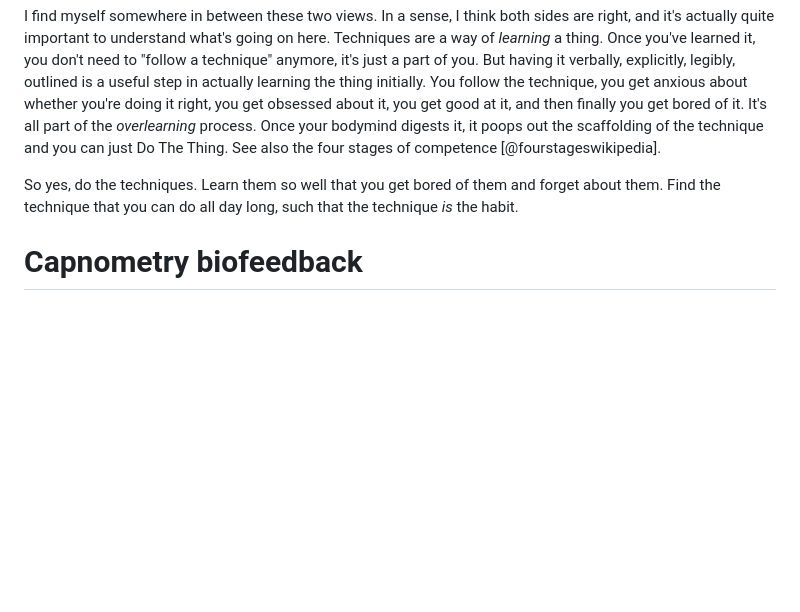
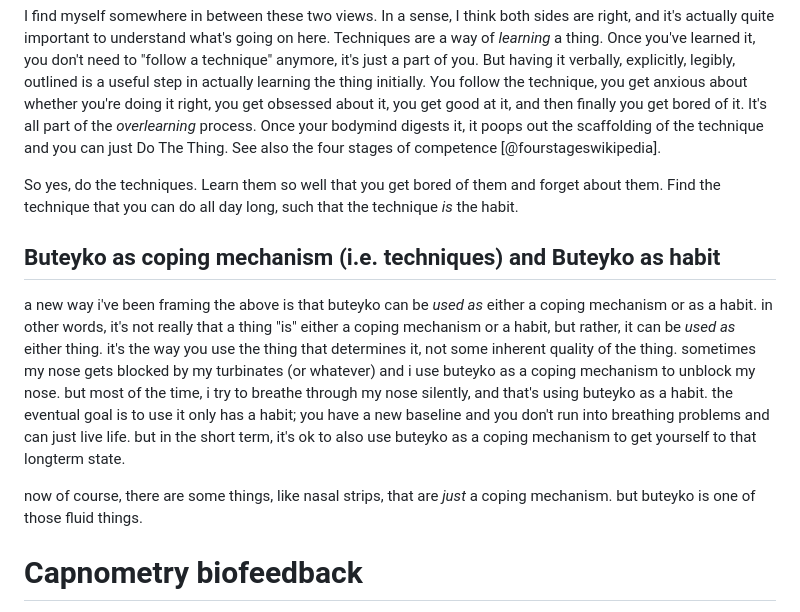
Before and after one commit to riceissa/breathing, a Markdown page: doc.md, the part around the change. Rendered like a GitHub page; blank space fills up the shorter version.

Commit message:
add a thought

```diff
--- a/doc.md
+++ b/doc.md
@@ -657,6 +657,12 @@ I find myself somewhere in between these two views. In a sense, I think both sid
 
 So yes, do the techniques. Learn them so well that you get bored of them and forget about them. Find the technique that you can do all day long, such that the technique _is_ the habit.
 
+## Buteyko as coping mechanism (i.e. techniques) and Buteyko as habit
+
+a new way i've been framing the above is that buteyko can be _used as_ either a coping mechanism or as a habit. in other words, it's not really that a thing "is" either a coping mechanism or a habit, but rather, it can be _used as_ either thing. it's the way you use the thing that determines it, not some inherent quality of the thing. sometimes my nose gets blocked by my turbinates (or whatever) and i use buteyko as a coping mechanism to unblock my nose. but most of the time, i try to breathe through my nose silently, and that's using buteyko as a habit. the eventual goal is to use it only has a habit; you have a new baseline and you don't run into breathing problems and can just live life. but in the short term, it's ok to also use buteyko as a coping mechanism to get yourself to that longterm state.
+
+now of course, there are some things, like nasal strips, that are _just_ a coping mechanism. but buteyko is one of those fluid things.
+
 # Capnometry biofeedback
 
 <!--
```
